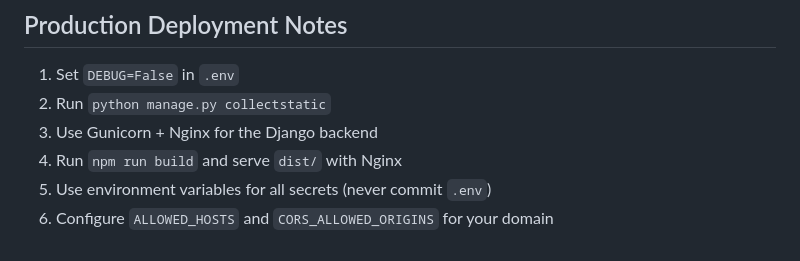
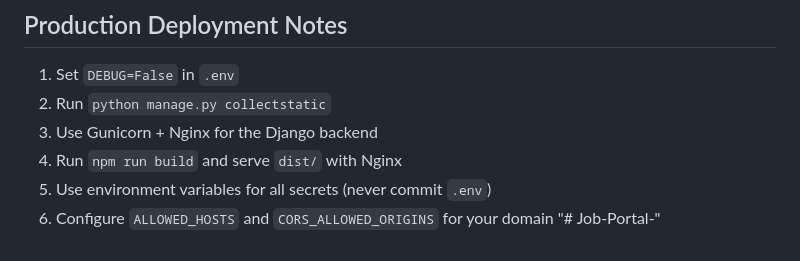
Before and after one commit to RadicoKhaitanLimited/Vendor-Onboarding, a Markdown page: README.md, the part around the change. Rendered like a GitHub page.

```diff
--- a/README.md
+++ b/README.md
@@ -267,3 +267,4 @@ DRAFT → PENDING → UNDER_REVIEW → APPROVED
 4. Run `npm run build` and serve `dist/` with Nginx
 5. Use environment variables for all secrets (never commit `.env`)
 6. Configure `ALLOWED_HOSTS` and `CORS_ALLOWED_ORIGINS` for your domain
+"# Job-Portal-"
```
